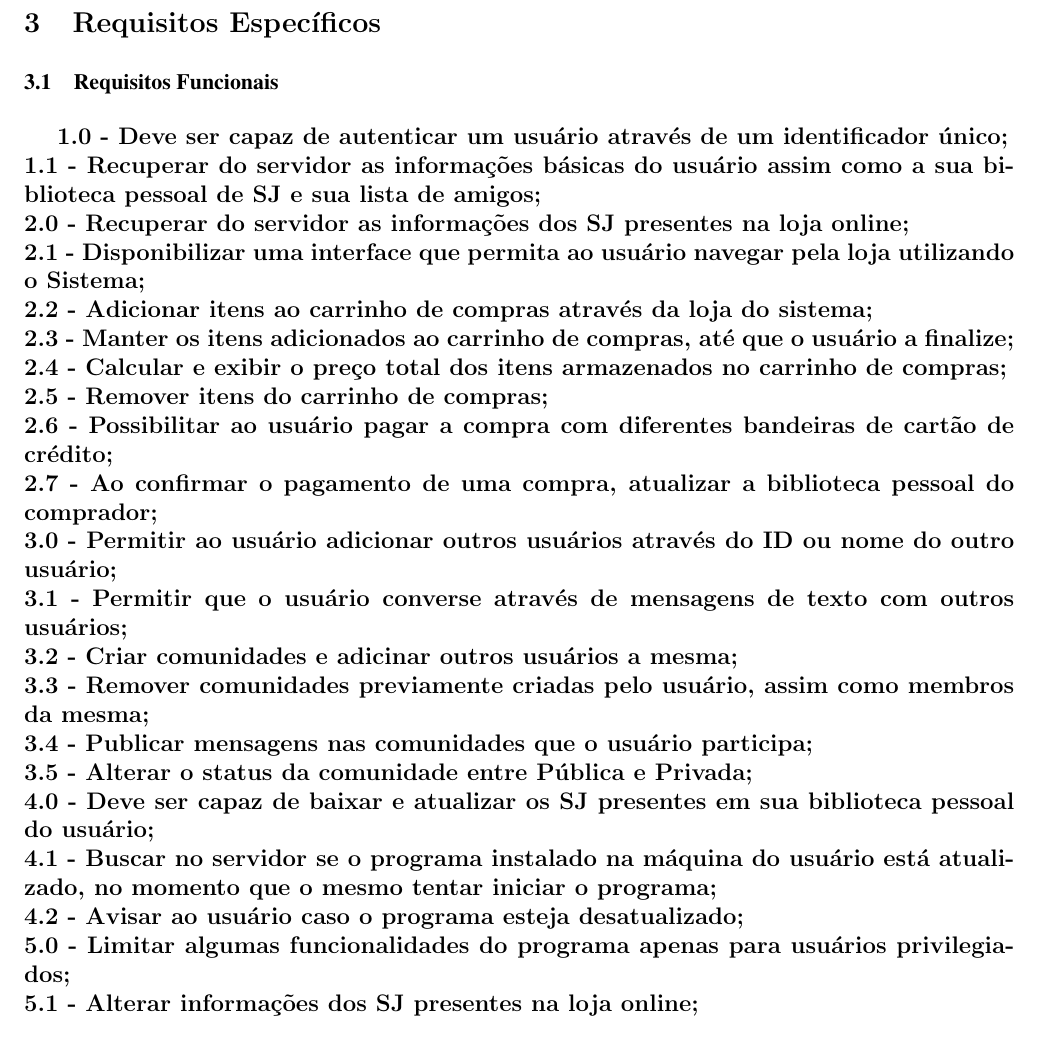
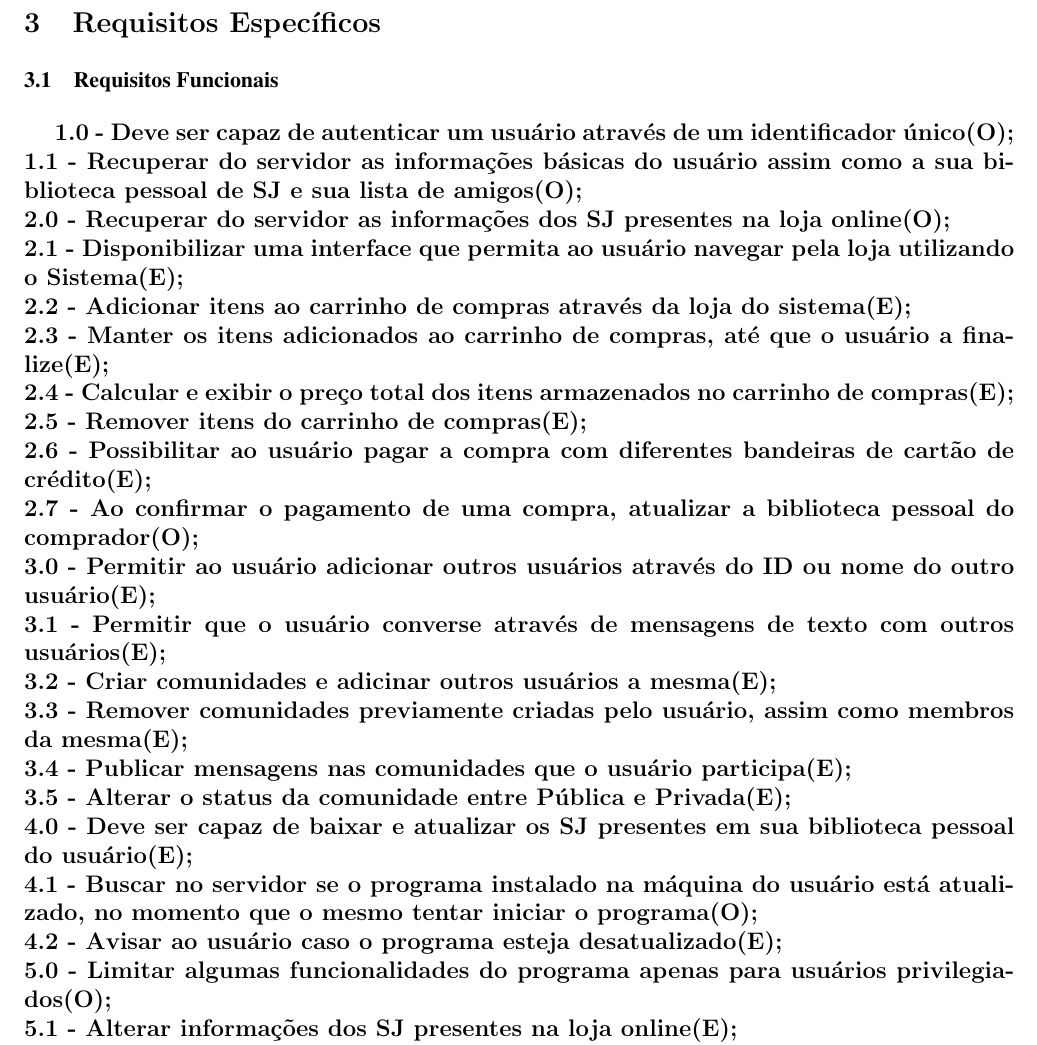
Before and after one commit to YiazmaT/GamSys-SoftwareEngineer-I, a LaTeX document (Documento de Requisitos/base latex.tex): part of page 3 of 3, cut so that both start at the same text. Compiled offline with pdfLaTeX; the source files are stored in an older character set and shown here as Unicode.

Commit message:
Atualização de Requisitos
adicionado Evidente/Oculto

```diff
--- a/Documento de Requisitos/base latex.tex
+++ b/Documento de Requisitos/base latex.tex
@@ -96,28 +96,28 @@ Como o sistema será desenvolvido em Java, não possuem limitações quanto ao s
 
 \subsection{Requisitos Funcionais}
 \textbf{
-1.0	- Deve ser capaz de autenticar um usuário através de um identificador único;\\
-1.1	- Recuperar do servidor as informações básicas do usuário assim como a sua biblioteca pessoal de SJ e sua lista de amigos;\\
-2.0 - Recuperar do servidor as informações dos SJ presentes na loja online;\\
-2.1 - Disponibilizar uma interface que permita ao usuário navegar pela loja utilizando o Sistema;\\
-2.2 - Adicionar itens ao carrinho de compras através da loja do sistema;\\
-2.3 - Manter os itens adicionados ao carrinho de compras, até que o usuário a finalize;\\
-2.4 - Calcular e exibir o preço total dos itens armazenados no carrinho de compras;\\
-2.5 - Remover itens do carrinho de compras;\\
-2.6 - Possibilitar ao usuário pagar a compra com diferentes bandeiras de cartão de crédito;\\
-2.7 - Ao confirmar o pagamento de uma compra, atualizar a biblioteca pessoal do comprador;\\
-3.0 - Permitir ao usuário adicionar outros usuários através do ID ou nome do outro usuário;\\
-3.1 - Permitir que o usuário converse através de mensagens de texto com outros usuários;\\
-3.2 - Criar comunidades e adicinar outros usuários a mesma;\\
-3.3 - Remover comunidades previamente criadas pelo usuário, assim como membros da mesma;\\
-3.4 - Publicar mensagens nas comunidades que o usuário participa;\\
-3.5 - Alterar o status da comunidade entre Pública e Privada;\\
-4.0 - Deve ser capaz de baixar e atualizar os SJ presentes em sua biblioteca pessoal do usuário;\\
-4.1 - Buscar no servidor se o programa instalado na máquina do usuário está atualizado, no momento que o mesmo tentar iniciar o programa;\\
-4.2 - Avisar ao usuário caso o programa esteja desatualizado;\\
-5.0 - Limitar algumas funcionalidades do programa apenas para usuários privilegiados;\\
-5.1 - Alterar informações dos SJ presentes na loja online;\\
-5.2 - Atualizar o servidor após mudanças realizadas na loja online;\\
+1.0	- Deve ser capaz de autenticar um usuário através de um identificador único(O);\\
+1.1	- Recuperar do servidor as informações básicas do usuário assim como a sua biblioteca pessoal de SJ e sua lista de amigos(O);\\
+2.0 - Recuperar do servidor as informações dos SJ presentes na loja online(O);\\
+2.1 - Disponibilizar uma interface que permita ao usuário navegar pela loja utilizando o Sistema(E);\\
+2.2 - Adicionar itens ao carrinho de compras através da loja do sistema(E);\\
+2.3 - Manter os itens adicionados ao carrinho de compras, até que o usuário a finalize(E);\\
+2.4 - Calcular e exibir o preço total dos itens armazenados no carrinho de compras(E);\\
+2.5 - Remover itens do carrinho de compras(E);\\
+2.6 - Possibilitar ao usuário pagar a compra com diferentes bandeiras de cartão de crédito(E);\\
+2.7 - Ao confirmar o pagamento de uma compra, atualizar a biblioteca pessoal do comprador(O);\\
+3.0 - Permitir ao usuário adicionar outros usuários através do ID ou nome do outro usuário(E);\\
+3.1 - Permitir que o usuário converse através de mensagens de texto com outros usuários(E);\\
+3.2 - Criar comunidades e adicinar outros usuários a mesma(E);\\
+3.3 - Remover comunidades previamente criadas pelo usuário, assim como membros da mesma(E);\\
+3.4 - Publicar mensagens nas comunidades que o usuário participa(E);\\
+3.5 - Alterar o status da comunidade entre Pública e Privada(E);\\
+4.0 - Deve ser capaz de baixar e atualizar os SJ presentes em sua biblioteca pessoal do usuário(E);\\
+4.1 - Buscar no servidor se o programa instalado na máquina do usuário está atualizado, no momento que o mesmo tentar iniciar o programa(O);\\
+4.2 - Avisar ao usuário caso o programa esteja desatualizado(E);\\
+5.0 - Limitar algumas funcionalidades do programa apenas para usuários privilegiados(O);\\
+5.1 - Alterar informações dos SJ presentes na loja online(E);\\
+5.2 - Atualizar o servidor após mudanças realizadas na loja online(O);\\
 }
 
 \subsection{Requisitos Não Funcionais}
```
Also changed, not shown: Documento de Requisitos/base latex.pdf, 2 other files.
